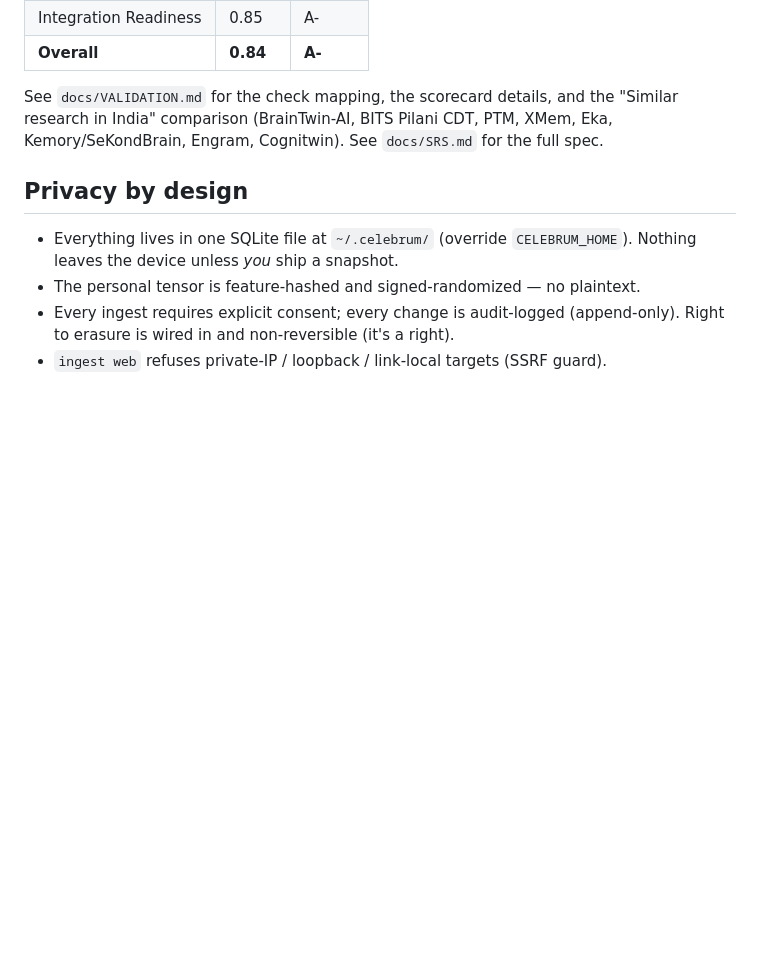
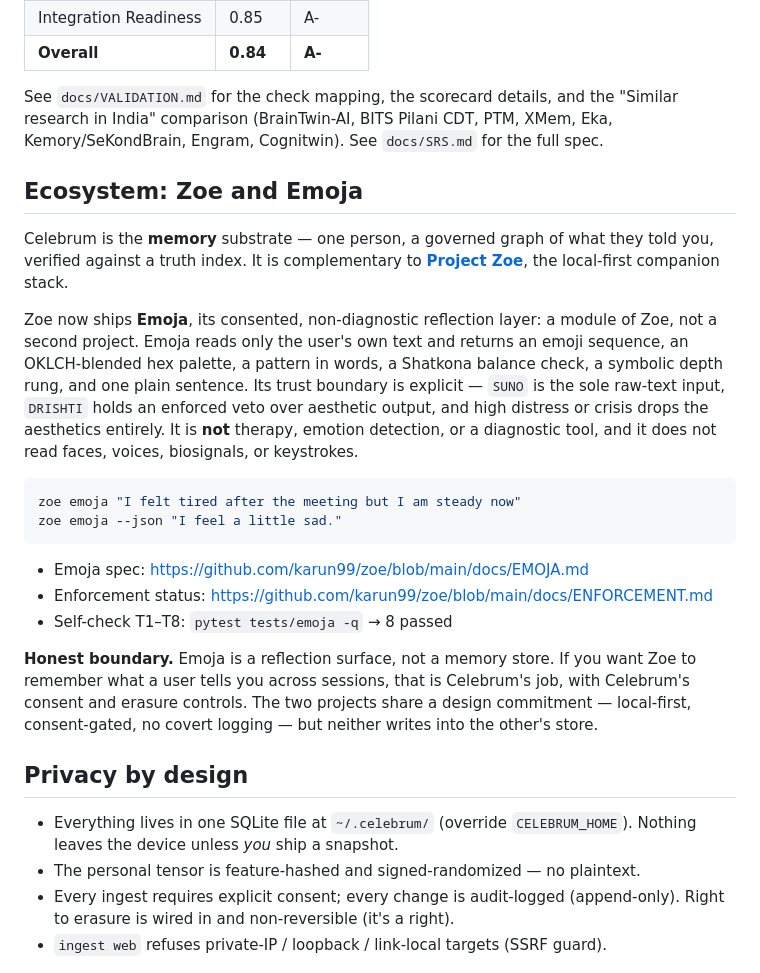
Before and after one commit to karun99/celebrum, a Markdown page: README.md, the part around the change. Rendered like a GitHub page; blank space fills up the shorter version.

Commit message:
README: cross-link Emoja and Project Zoe

````diff
--- a/README.md
+++ b/README.md
@@ -264,6 +264,37 @@ See `docs/VALIDATION.md` for the check mapping, the scorecard details, and the
 PTM, XMem, Eka, Kemory/SeKondBrain, Engram, Cognitwin). See `docs/SRS.md` for
 the full spec.
 
+## Ecosystem: Zoe and Emoja
+
+Celebrum is the **memory** substrate — one person, a governed graph of what they
+told you, verified against a truth index. It is complementary to
+[**Project Zoe**](https://github.com/karun99/zoe), the local-first companion
+stack.
+
+Zoe now ships **Emoja**, its consented, non-diagnostic reflection layer: a
+module of Zoe, not a second project. Emoja reads only the user's own text and
+returns an emoji sequence, an OKLCH-blended hex palette, a pattern in words, a
+Shatkona balance check, a symbolic depth rung, and one plain sentence. Its
+trust boundary is explicit — `SUNO` is the sole raw-text input, `DRISHTI` holds
+an enforced veto over aesthetic output, and high distress or crisis drops the
+aesthetics entirely. It is **not** therapy, emotion detection, or a diagnostic
+tool, and it does not read faces, voices, biosignals, or keystrokes.
+
+```bash
+zoe emoja "I felt tired after the meeting but I am steady now"
+zoe emoja --json "I feel a little sad."
+```
+
+- Emoja spec: <https://github.com/karun99/zoe/blob/main/docs/EMOJA.md>
+- Enforcement status: <https://github.com/karun99/zoe/blob/main/docs/ENFORCEMENT.md>
+- Self-check T1–T8: `pytest tests/emoja -q` → 8 passed
+
+**Honest boundary.** Emoja is a reflection surface, not a memory store. If you
+want Zoe to remember what a user tells you across sessions, that is Celebrum's
+job, with Celebrum's consent and erasure controls. The two projects share a
+design commitment — local-first, consent-gated, no covert logging — but neither
+writes into the other's store.
+
 ## Privacy by design
 
 - Everything lives in one SQLite file at `~/.celebrum/` (override
````
